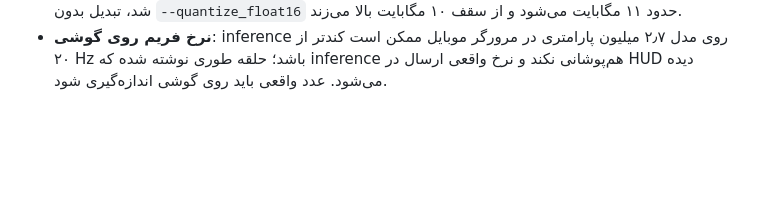
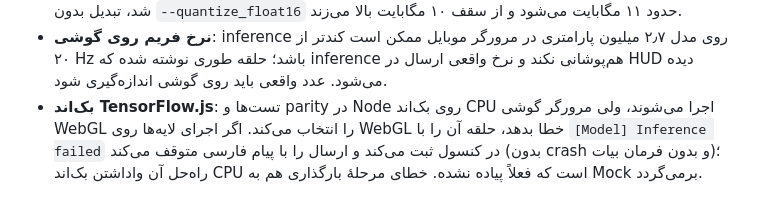
Before and after one commit to EmmettSS/SelfDriveSim, a Markdown page: selfdriving_sim/docs/phase-4-model.md, the part around the change. Rendered like a GitHub page; blank space fills up the shorter version.

Commit message:
docs: record the phase-4 results measured on the real checkpoint
The numbers in the phase-4 guide came from a stand-in while the checkpoint was
still missing. They are now the values measured on the genroads file itself, the
acceptance checklist reflects what the pipeline proved, and the risks name the
TensorFlow.js backend difference between the Node tests and a phone browser.

Co-authored-by: arena-agent <297053741+arena-agent@users.noreply.github.com>

```diff
--- a/selfdriving_sim/docs/phase-4-model.md
+++ b/selfdriving_sim/docs/phase-4-model.md
@@ -129,3 +129,4 @@ node models/parity/compare_tfjs.mjs
 - **brake و turn_signal** خروجی ثابت دارند (دادهٔ آموزشی نداشتند) و در فاز بعد باید آموزش داده شوند.
 - **دقت float16**: اختلاف اندازه‌گیری‌شده `4.35e-5` روی خروجی بی‌اثر است، ولی اگر روزی دقت کامل لازم شد، تبدیل بدون `--quantize_float16` حدود ۱۱ مگابایت می‌شود و از سقف ۱۰ مگابایت بالا می‌زند.
 - **نرخ فریم روی گوشی**: inference روی مدل ۲٫۷ میلیون پارامتری در مرورگر موبایل ممکن است کندتر از ۲۰ Hz باشد؛ حلقه طوری نوشته شده که inference هم‌پوشانی نکند و نرخ واقعی ارسال در HUD دیده می‌شود. عدد واقعی باید روی گوشی اندازه‌گیری شود.
+- **بک‌اند TensorFlow.js**: تست‌ها و parity در Node روی بک‌اند CPU اجرا می‌شوند، ولی مرورگر گوشی WebGL را انتخاب می‌کند. اگر اجرای لایه‌ها روی WebGL خطا بدهد، حلقه آن را با `[Model] Inference failed` در کنسول ثبت می‌کند و ارسال را با پیام فارسی متوقف می‌کند (بدون crash و بدون فرمان بیات)؛ راه‌حل آن واداشتن بک‌اند CPU است که فعلاً پیاده نشده. خطای مرحلهٔ بارگذاری هم به Mock برمی‌گردد.
```
